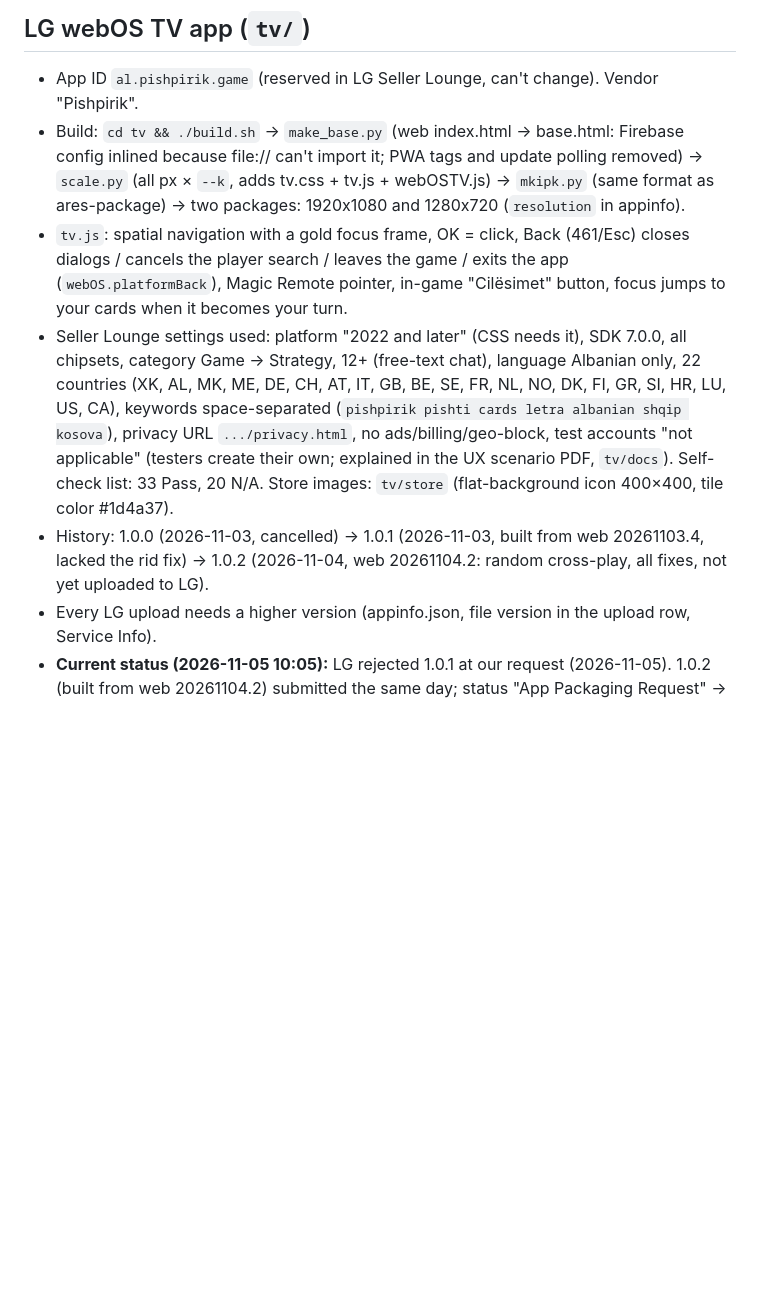
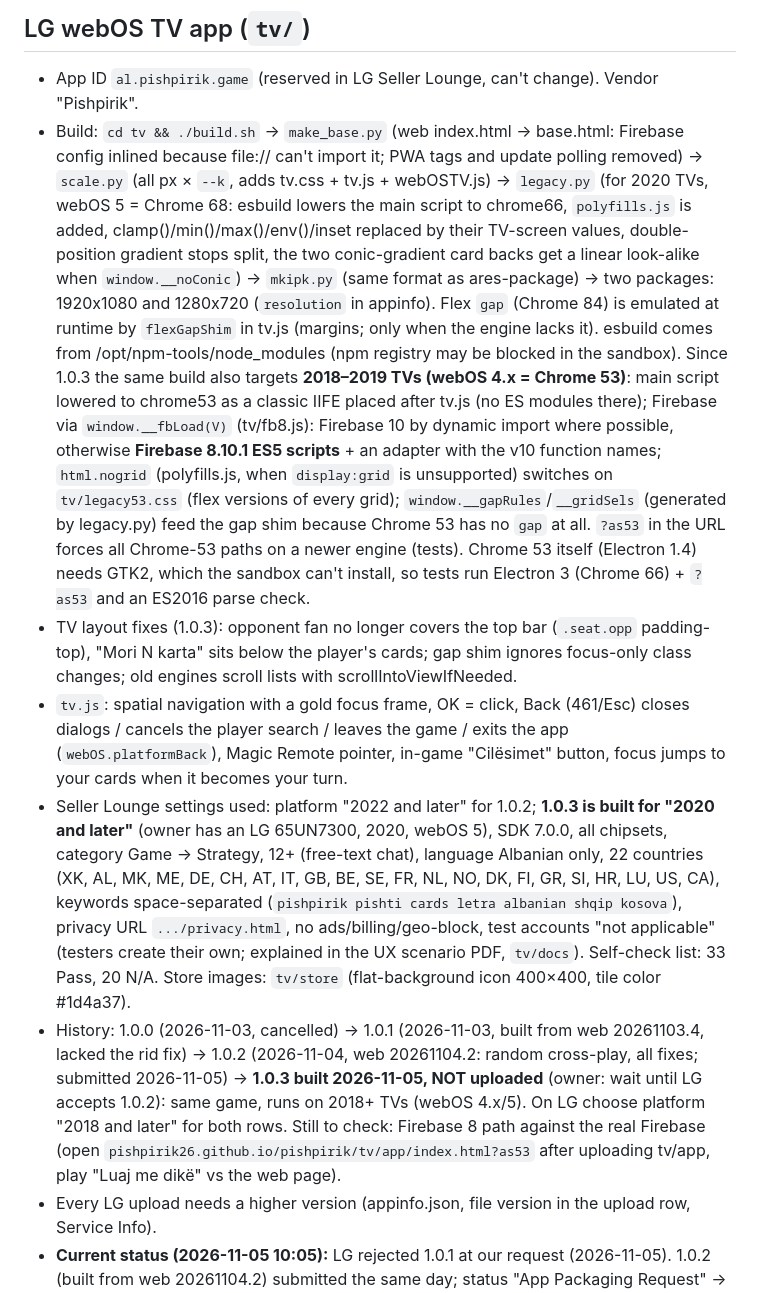
Before and after one commit to pishpirik26/pishpirik, a Markdown page: CLAUDE.md, the part around the change. Rendered like a GitHub page; blank space fills up the shorter version.

Commit message:
CLAUDE.md: TV 1.0.3 për TV-të 2018+

```diff
--- a/CLAUDE.md
+++ b/CLAUDE.md
@@ -78,18 +78,36 @@ Match = rounds (1–10), winner = most rounds; ends early when decided. Rematch
 - App ID `al.pishpirik.game` (reserved in LG Seller Lounge, can't change). Vendor "Pishpirik".
 - Build: `cd tv && ./build.sh` → `make_base.py` (web index.html → base.html: Firebase config inlined because file://
   can't import it; PWA tags and update polling removed) → `scale.py` (all px × `--k`, adds tv.css + tv.js + webOSTV.js)
-  → `mkipk.py` (same format as ares-package) → two packages: 1920x1080 and 1280x720 (`resolution` in appinfo).
+  → `legacy.py` (for 2020 TVs, webOS 5 = Chrome 68: esbuild lowers the main script to chrome66, `polyfills.js`
+  is added, clamp()/min()/max()/env()/inset replaced by their TV-screen values, double-position gradient stops split,
+  the two conic-gradient card backs get a linear look-alike when `window.__noConic`) → `mkipk.py` (same format as
+  ares-package) → two packages: 1920x1080 and 1280x720 (`resolution` in appinfo). Flex `gap` (Chrome 84) is emulated
+  at runtime by `flexGapShim` in tv.js (margins; only when the engine lacks it). esbuild comes from
+  /opt/npm-tools/node_modules (npm registry may be blocked in the sandbox).
+  Since 1.0.3 the same build also targets **2018–2019 TVs (webOS 4.x = Chrome 53)**: main script lowered to chrome53 as a
+  classic IIFE placed after tv.js (no ES modules there); Firebase via `window.__fbLoad(V)` (tv/fb8.js): Firebase 10 by
+  dynamic import where possible, otherwise **Firebase 8.10.1 ES5 scripts** + an adapter with the v10 function names;
+  `html.nogrid` (polyfills.js, when `display:grid` is unsupported) switches on `tv/legacy53.css` (flex versions of every
+  grid); `window.__gapRules`/`__gridSels` (generated by legacy.py) feed the gap shim because Chrome 53 has no `gap` at all.
+  `?as53` in the URL forces all Chrome-53 paths on a newer engine (tests). Chrome 53 itself (Electron 1.4) needs GTK2,
+  which the sandbox can't install, so tests run Electron 3 (Chrome 66) + `?as53` and an ES2016 parse check.
+- TV layout fixes (1.0.3): opponent fan no longer covers the top bar (`.seat.opp` padding-top), "Mori N karta" sits
+  below the player's cards; gap shim ignores focus-only class changes; old engines scroll lists with scrollIntoViewIfNeeded.
 - `tv.js`: spatial navigation with a gold focus frame, OK = click, Back (461/Esc) closes dialogs / cancels the
   player search / leaves the game / exits the app (`webOS.platformBack`), Magic Remote pointer, in-game
   "Cilësimet" button, focus jumps to your cards when it becomes your turn.
-- Seller Lounge settings used: platform "2022 and later" (CSS needs it), SDK 7.0.0, all chipsets, category
+- Seller Lounge settings used: platform "2022 and later" for 1.0.2; **1.0.3 is built for "2020 and later"**
+  (owner has an LG 65UN7300, 2020, webOS 5), SDK 7.0.0, all chipsets, category
   Game → Strategy, 12+ (free-text chat), language Albanian only, 22 countries (XK, AL, MK, ME, DE, CH, AT, IT, GB, BE,
   SE, FR, NL, NO, DK, FI, GR, SI, HR, LU, US, CA), keywords space-separated
   (`pishpirik pishti cards letra albanian shqip kosova`), privacy URL `.../privacy.html`, no ads/billing/geo-block,
   test accounts "not applicable" (testers create their own; explained in the UX scenario PDF, `tv/docs`).
   Self-check list: 33 Pass, 20 N/A. Store images: `tv/store` (flat-background icon 400×400, tile color #1d4a37).
 - History: 1.0.0 (2026-11-03, cancelled) → 1.0.1 (2026-11-03, built from web 20261103.4, lacked the rid fix) →
-  1.0.2 (2026-11-04, web 20261104.2: random cross-play, all fixes, not yet uploaded to LG).
+  1.0.2 (2026-11-04, web 20261104.2: random cross-play, all fixes; submitted 2026-11-05) → **1.0.3 built 2026-11-05, NOT
+  uploaded** (owner: wait until LG accepts 1.0.2): same game, runs on 2018+ TVs (webOS 4.x/5). On LG choose platform
+  "2018 and later" for both rows. Still to check: Firebase 8 path against the real Firebase (open
+  `pishpirik26.github.io/pishpirik/tv/app/index.html?as53` after uploading tv/app, play "Luaj me dikë" vs the web page).
 - Every LG upload needs a higher version (appinfo.json, file version in the upload row, Service Info).
 - **Current status (2026-11-05 10:05):** LG rejected 1.0.1 at our request (2026-11-05). 1.0.2 (built from web 20261104.2)
   submitted the same day; status "App Packaging Request" → then QA. LG answers by e-mail (mendurberisha@hotmail.com).
```
